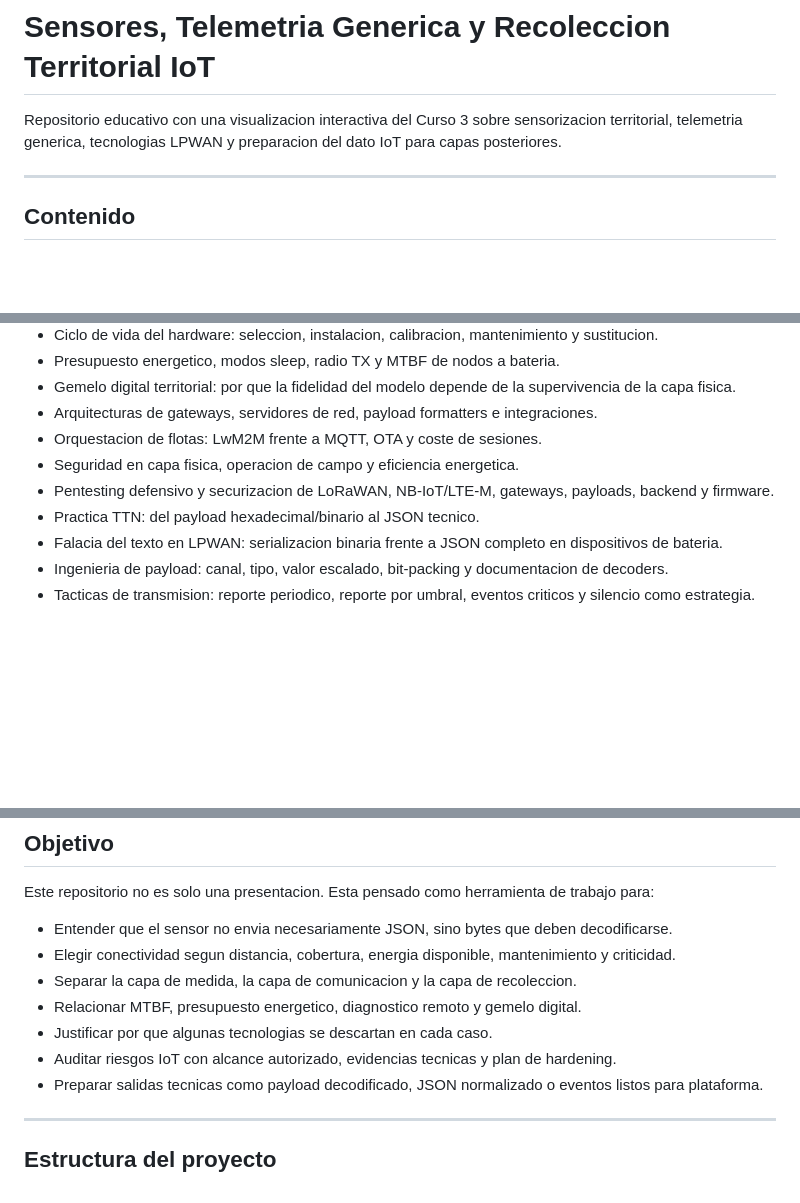
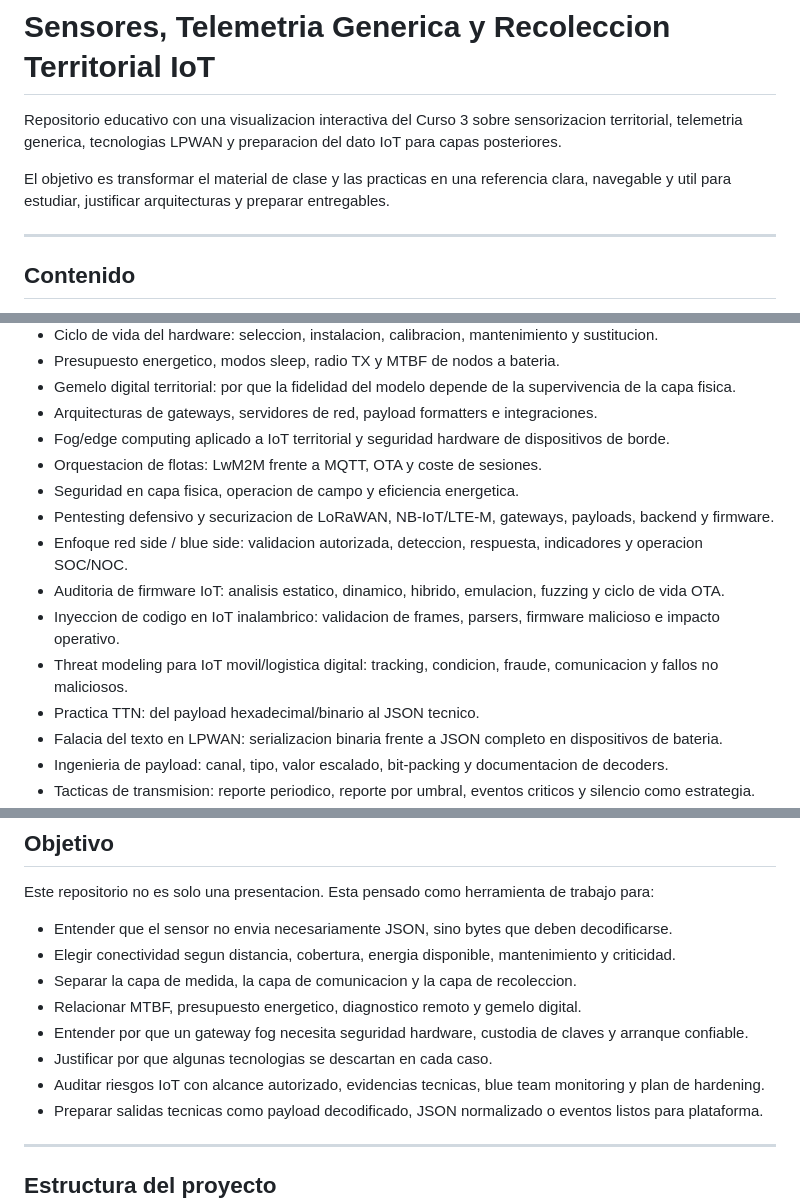
Before and after one commit to s0m3on35/Sensores-Telemetria-IoT-main, a Markdown page: README.md, 3 parts joined by grey strips. GitHub-like rendering; blank space fills up the shorter version.

```diff
--- a/README.md
+++ b/README.md
@@ -2,7 +2,7 @@
 
 Repositorio educativo con una visualizacion interactiva del Curso 3 sobre sensorizacion territorial, telemetria generica, tecnologias LPWAN y preparacion del dato IoT para capas posteriores.
 
-
+El objetivo es transformar el material de clase y las practicas en una referencia clara, navegable y util para estudiar, justificar arquitecturas y preparar entregables.
 
 ---
 
@@ -21,9 +21,14 @@ El proyecto cubre los siguientes bloques:
 - Presupuesto energetico, modos sleep, radio TX y MTBF de nodos a bateria.
 - Gemelo digital territorial: por que la fidelidad del modelo depende de la supervivencia de la capa fisica.
 - Arquitecturas de gateways, servidores de red, payload formatters e integraciones.
+- Fog/edge computing aplicado a IoT territorial y seguridad hardware de dispositivos de borde.
 - Orquestacion de flotas: LwM2M frente a MQTT, OTA y coste de sesiones.
 - Seguridad en capa fisica, operacion de campo y eficiencia energetica.
 - Pentesting defensivo y securizacion de LoRaWAN, NB-IoT/LTE-M, gateways, payloads, backend y firmware.
+- Enfoque red side / blue side: validacion autorizada, deteccion, respuesta, indicadores y operacion SOC/NOC.
+- Auditoria de firmware IoT: analisis estatico, dinamico, hibrido, emulacion, fuzzing y ciclo de vida OTA.
+- Inyeccion de codigo en IoT inalambrico: validacion de frames, parsers, firmware malicioso e impacto operativo.
+- Threat modeling para IoT movil/logistica digital: tracking, condicion, fraude, comunicacion y fallos no maliciosos.
 - Practica TTN: del payload hexadecimal/binario al JSON tecnico.
 - Falacia del texto en LPWAN: serializacion binaria frente a JSON completo en dispositivos de bateria.
 - Ingenieria de payload: canal, tipo, valor escalado, bit-packing y documentacion de decoders.
@@ -42,8 +47,9 @@ Este repositorio no es solo una presentacion. Esta pensado como herramienta de t
 - Elegir conectividad segun distancia, cobertura, energia disponible, mantenimiento y criticidad.
 - Separar la capa de medida, la capa de comunicacion y la capa de recoleccion.
 - Relacionar MTBF, presupuesto energetico, diagnostico remoto y gemelo digital.
+- Entender por que un gateway fog necesita seguridad hardware, custodia de claves y arranque confiable.
 - Justificar por que algunas tecnologias se descartan en cada caso.
-- Auditar riesgos IoT con alcance autorizado, evidencias tecnicas y plan de hardening.
+- Auditar riesgos IoT con alcance autorizado, evidencias tecnicas, blue team monitoring y plan de hardening.
 - Preparar salidas tecnicas como payload decodificado, JSON normalizado o eventos listos para plataforma.
 
 ---
```
